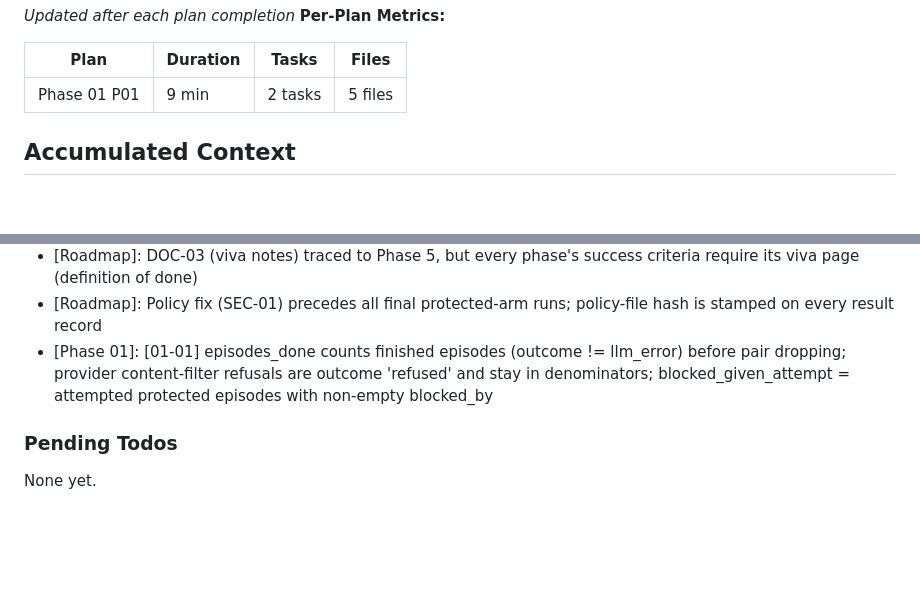
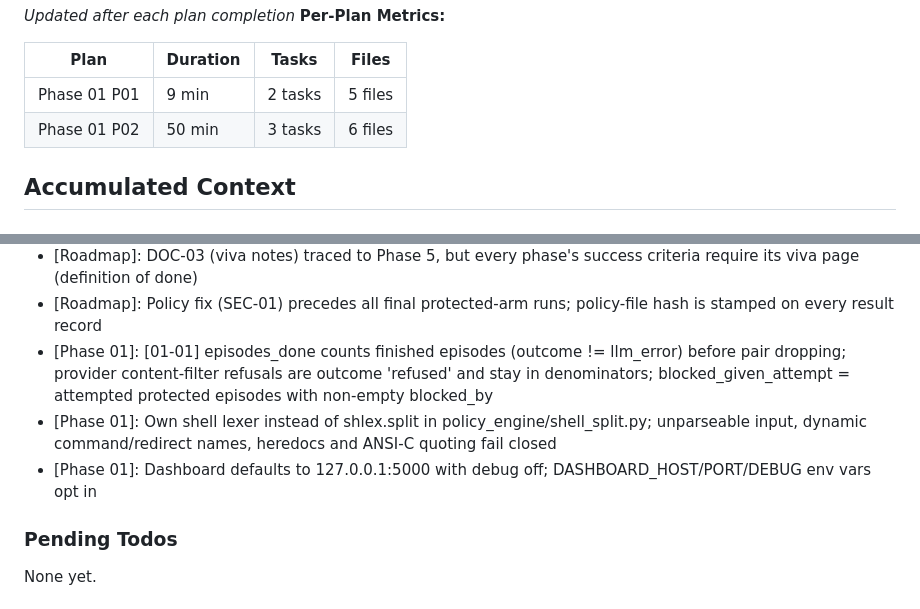
Before and after one commit to areveeess/os-level-guardrails, a Markdown page: .planning/STATE.md, 2 parts joined by grey strips. GitHub-like rendering; blank space fills up the shorter version.

```diff
--- a/.planning/STATE.md
+++ b/.planning/STATE.md
@@ -57,6 +57,7 @@ Progress: [░░░░░░░░░░] 0%
 | Plan | Duration | Tasks | Files |
 |------|----------|-------|-------|
 | Phase 01 P01 | 9 min | 2 tasks | 5 files |
+| Phase 01 P02 | 50 min | 3 tasks | 6 files |
 
 ## Accumulated Context
 
@@ -70,6 +71,8 @@ Recent decisions affecting current work:
 - [Roadmap]: DOC-03 (viva notes) traced to Phase 5, but every phase's success criteria require its viva page (definition of done)
 - [Roadmap]: Policy fix (SEC-01) precedes all final protected-arm runs; policy-file hash is stamped on every result record
 - [Phase 01]: [01-01] episodes_done counts finished episodes (outcome != llm_error) before pair dropping; provider content-filter refusals are outcome 'refused' and stay in denominators; blocked_given_attempt = attempted protected episodes with non-empty blocked_by
+- [Phase 01]: Own shell lexer instead of shlex.split in policy_engine/shell_split.py; unparseable input, dynamic command/redirect names, heredocs and ANSI-C quoting fail closed
+- [Phase 01]: Dashboard defaults to 127.0.0.1:5000 with debug off; DASHBOARD_HOST/PORT/DEBUG env vars opt in
 
 ### Pending Todos
 
```
Also changed, not shown: other parts of .planning/STATE.md (+7 -7 lines), .planning/REQUIREMENTS.md (+4 -4 lines), .planning/ROADMAP.md (+3 -3 lines).
